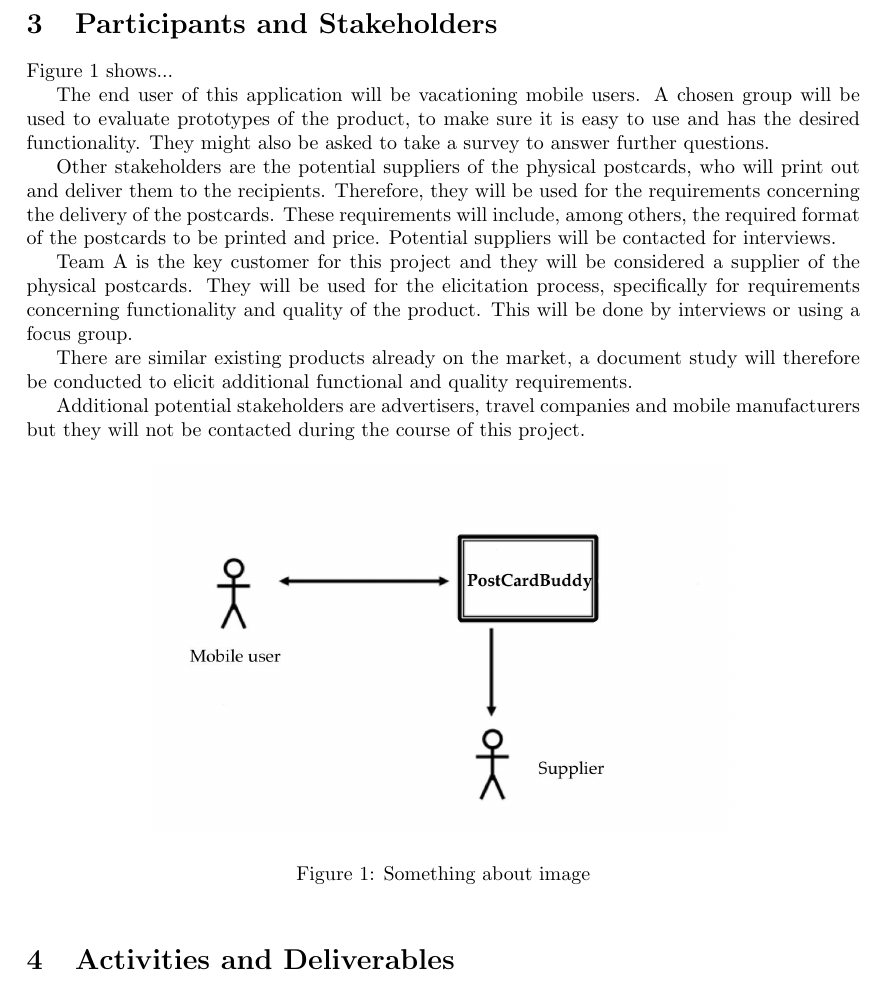
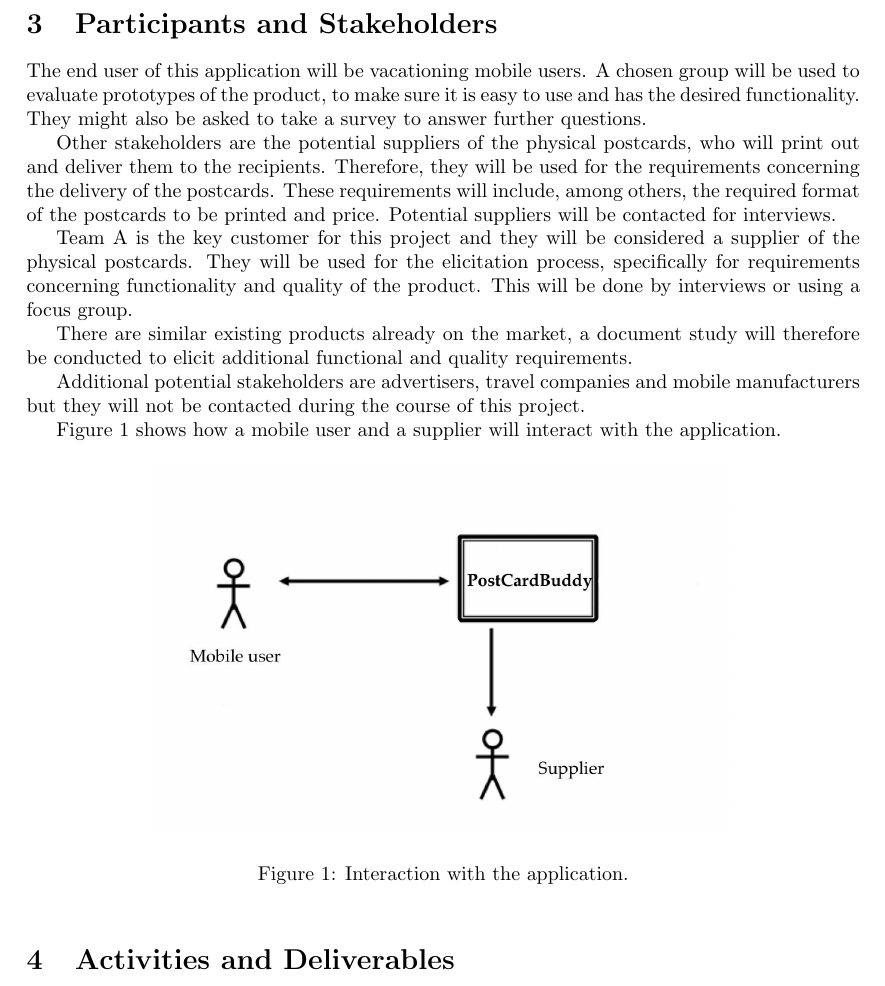
Before and after one commit to Mejvik/ETS170, a LaTeX document (PMv2/PostCardBuddy.tex): part of page 4 of 6, cut so that both start at the same text. Compiled offline with pdfLaTeX.

Commit message:
added text under section 3 + caption to figure 1

```diff
--- a/PMv2/PostCardBuddy.tex
+++ b/PMv2/PostCardBuddy.tex
@@ -110,7 +110,6 @@
 \section{Participants and Stakeholders}
 % What will the customer team spend their time on? Elicitation?
 % Leverantör, kunden, mobilanvändare
-Figure~\ref{fig:stake} shows...
 
 The end user of this application will be vacationing mobile users. A chosen group will be used to evaluate prototypes of the product, to make sure it is easy to use and has the desired functionality. They might also be asked to take a survey to answer further questions.
 
@@ -122,10 +121,12 @@
 
 Additional potential stakeholders are advertisers, travel companies and mobile manufacturers but they will not be contacted during the course of this project.
 
+Figure~\ref{fig:stake} shows how a mobile user and a supplier will interact with the application.
+
 \begin{figure}[h!]
 \centering
 \includegraphics[width=0.7\textwidth]{im.jpg}
-\caption{Something about image}
+\caption{Interaction with the application.}
 \label{fig:stake}
 \end{figure}
 
```
